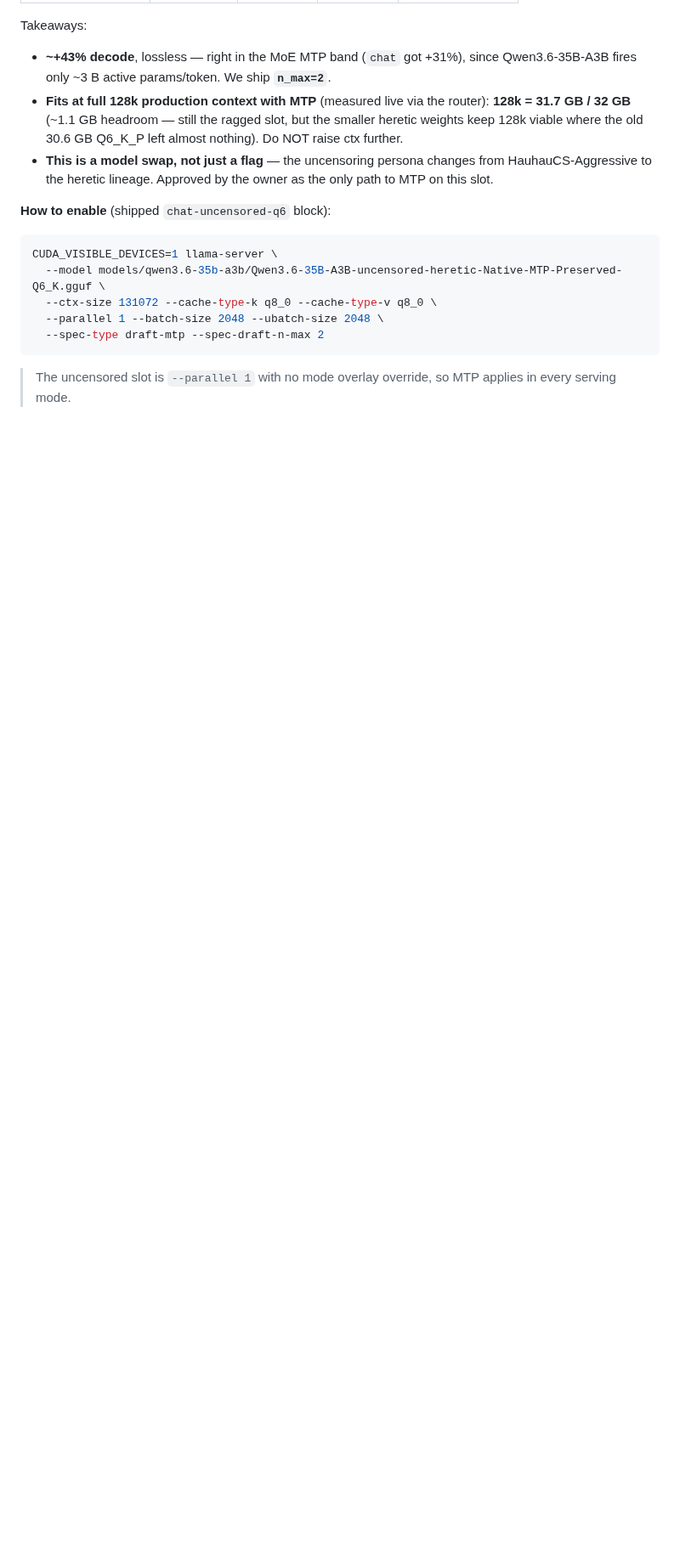
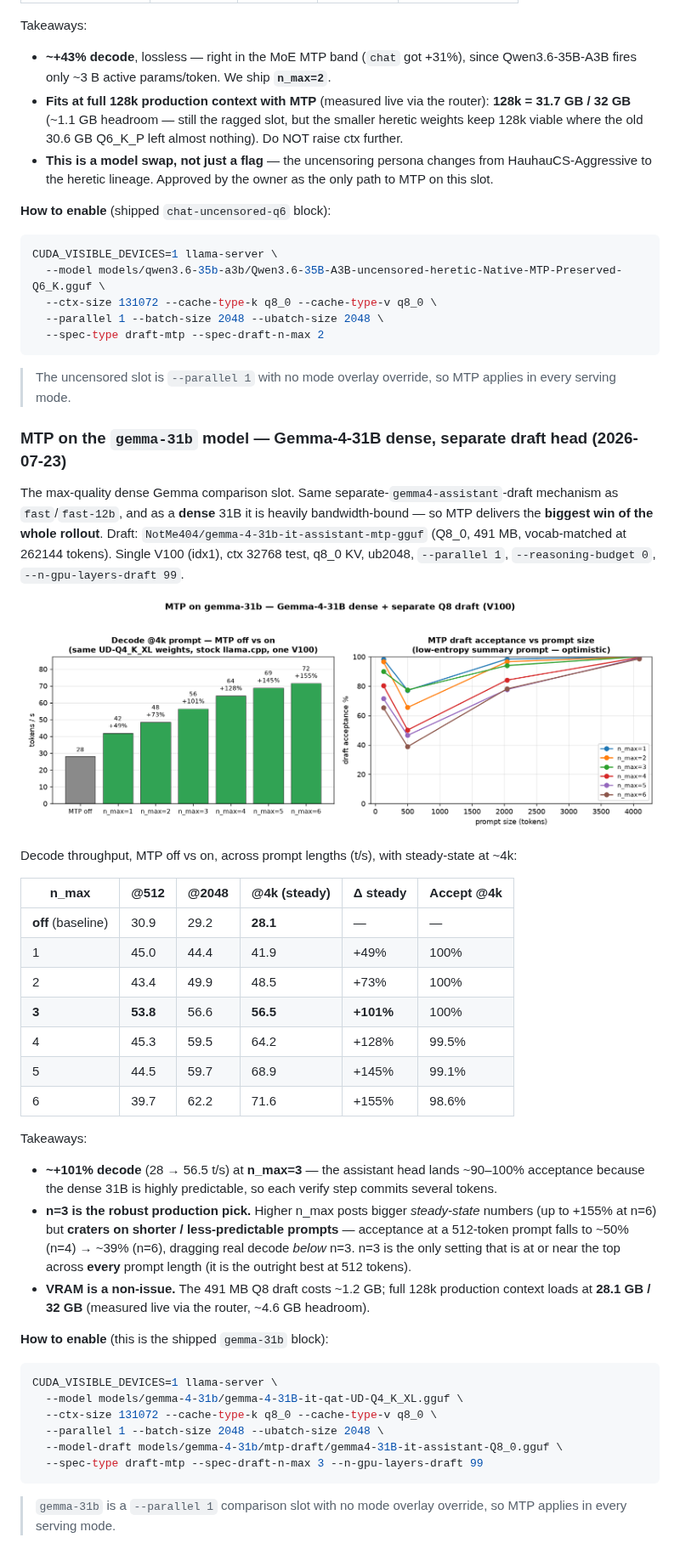
Before and after one commit to bradrlaw/ai-server, a Markdown page: docs/benchmarking.md, the part around one of its changes. Shown at 85% size. Drawn GitHub-style; pictures changed too: docs/img/mtp-gemma31.png (added); blank space fills up the shorter version.

Commit message:
Enable MTP on gemma-31b (separate gemma4-assistant draft, n_max=3)
Dense Gemma-4-31B comparison slot gains the biggest MTP win of the
rollout via a separate ~490MB gemma4-assistant draft head
(NotMe404/gemma-4-31b-it-assistant-mtp Q8_0, vocab-matched 262144).

Steady-state decode (single V100, q8_0 KV): 28.1 -> 56.5 t/s (+101%,
accept ~100% @4k) at n_max=3. n=3 chosen as the robust pick: higher
n_max posts bigger steady-state numbers (up to +155% @n=6) but craters
short-prompt acceptance (~50% @512, n=4); n=3 is best or near-best at
every prompt length. Full 128k ctx loads at 28.1GB/32GB (live).

Adds benchmarking.md section + chart.

Co-authored-by: Copilot <223556219+Copilot@users.noreply.github.com>

````diff
--- a/docs/benchmarking.md
+++ b/docs/benchmarking.md
@@ -791,3 +792,50 @@ CUDA_VISIBLE_DEVICES=1 llama-server \
 
 > The uncensored slot is `--parallel 1` with no mode overlay override, so MTP applies in every
 > serving mode.
+
+### MTP on the `gemma-31b` model — Gemma-4-31B dense, separate draft head (2026-07-23)
+
+The max-quality dense Gemma comparison slot. Same separate-`gemma4-assistant`-draft mechanism as
+`fast`/`fast-12b`, and as a **dense** 31B it is heavily bandwidth-bound — so MTP delivers the
+**biggest win of the whole rollout**. Draft: `NotMe404/gemma-4-31b-it-assistant-mtp-gguf` (Q8_0,
+491 MB, vocab-matched at 262144 tokens). Single V100 (idx1), ctx 32768 test, q8_0 KV, ub2048,
+`--parallel 1`, `--reasoning-budget 0`, `--n-gpu-layers-draft 99`.
+
+![gemma-31b MTP off vs on — decode and draft acceptance](img/mtp-gemma31.png)
+
+Decode throughput, MTP off vs on, across prompt lengths (t/s), with steady-state at ~4k:
+
+| n_max | @512 | @2048 | **@4k (steady)** | Δ steady | Accept @4k |
+| --- | --- | --- | --- | --- | --- |
+| **off** (baseline) | 30.9 | 29.2 | **28.1** | — | — |
+| 1 | 45.0 | 44.4 | 41.9 | +49% | 100% |
+| 2 | 43.4 | 49.9 | 48.5 | +73% | 100% |
+| **3** | **53.8** | 56.6 | **56.5** | **+101%** | 100% |
+| 4 | 45.3 | 59.5 | 64.2 | +128% | 99.5% |
+| 5 | 44.5 | 59.7 | 68.9 | +145% | 99.1% |
+| 6 | 39.7 | 62.2 | 71.6 | +155% | 98.6% |
+
+Takeaways:
+
+- **~+101% decode** (28 → 56.5 t/s) at **n_max=3** — the assistant head lands ~90–100% acceptance
+  because the dense 31B is highly predictable, so each verify step commits several tokens.
+- **n=3 is the robust production pick.** Higher n_max posts bigger *steady-state* numbers (up to
+  +155% at n=6) but **craters on shorter / less-predictable prompts** — acceptance at a 512-token
+  prompt falls to ~50% (n=4) → ~39% (n=6), dragging real decode *below* n=3. n=3 is the only setting
+  that is at or near the top across **every** prompt length (it is the outright best at 512 tokens).
+- **VRAM is a non-issue.** The 491 MB Q8 draft costs ~1.2 GB; full 128k production context loads at
+  **28.1 GB / 32 GB** (measured live via the router, ~4.6 GB headroom).
+
+**How to enable** (this is the shipped `gemma-31b` block):
+
+```bash
+CUDA_VISIBLE_DEVICES=1 llama-server \
+  --model models/gemma-4-31b/gemma-4-31B-it-qat-UD-Q4_K_XL.gguf \
+  --ctx-size 131072 --cache-type-k q8_0 --cache-type-v q8_0 \
+  --parallel 1 --batch-size 2048 --ubatch-size 2048 \
+  --model-draft models/gemma-4-31b/mtp-draft/gemma4-31B-it-assistant-Q8_0.gguf \
+  --spec-type draft-mtp --spec-draft-n-max 3 --n-gpu-layers-draft 99
+```
+
+> `gemma-31b` is a `--parallel 1` comparison slot with no mode overlay override, so MTP applies in
+> every serving mode.
````
Also changed, not shown: other parts of docs/benchmarking.md (+1 -0 lines), 2 other files.
